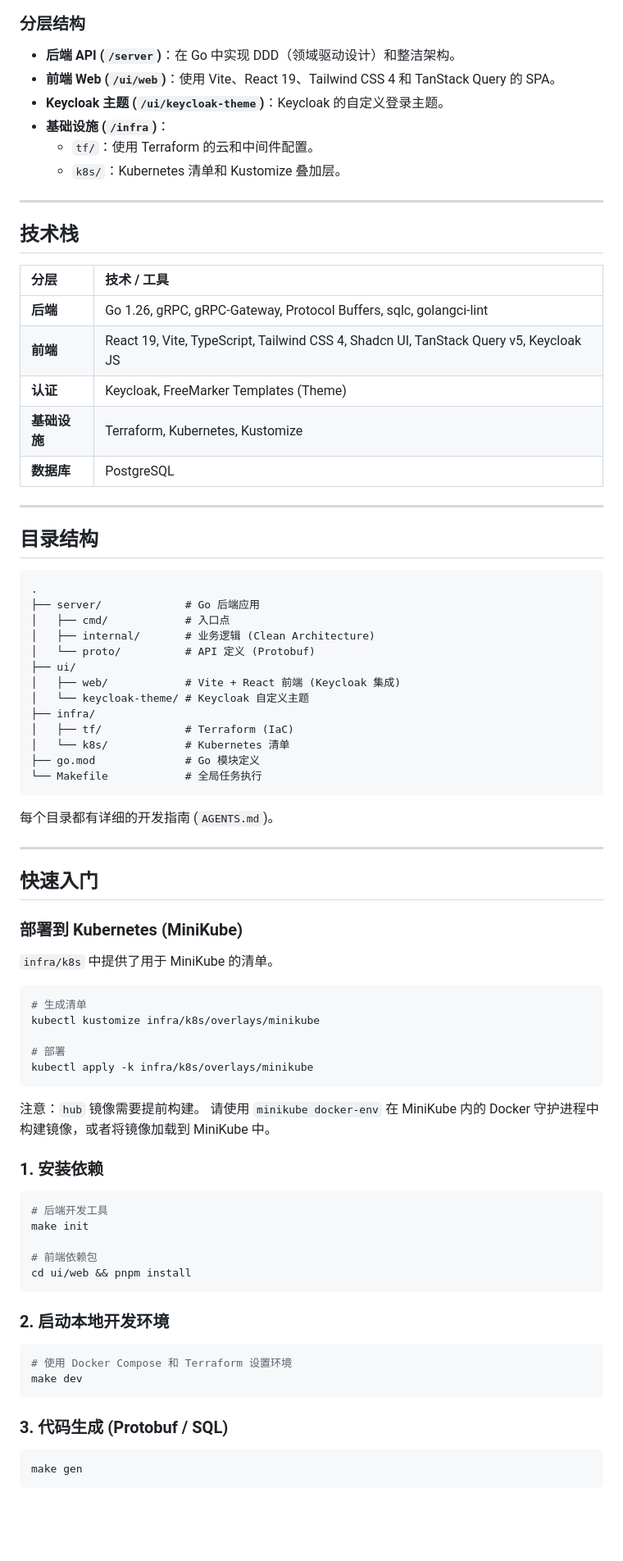
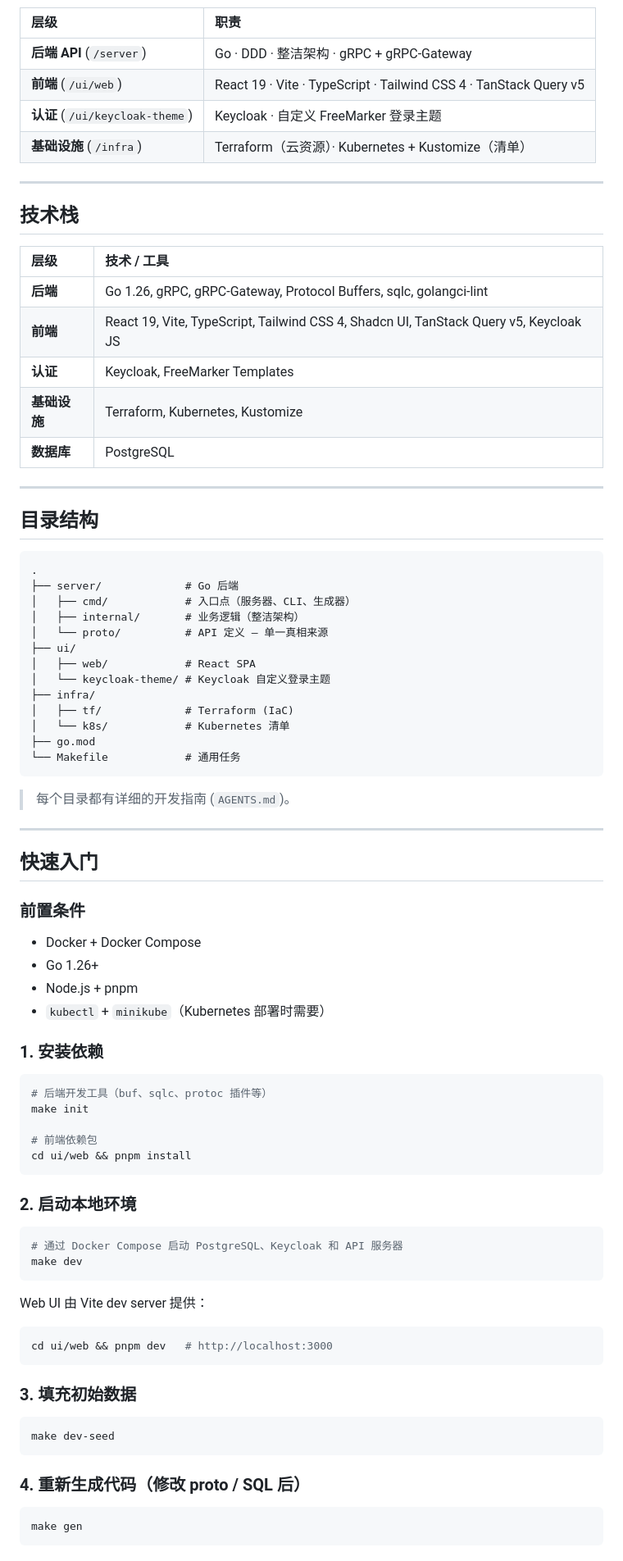
Before and after one commit to linzhengen/hub, a Markdown page: README.zh.md, the part around one of its changes. Shown at 82% size. GitHub-like rendering; blank space fills up the shorter version.

````diff
--- a/README.zh.md
+++ b/README.zh.md
@@ -32,23 +44,22 @@ graph TD
     Infra -.->|Manages| DB
 ```
 
-### 分层结构
-- **后端 API (`/server`)**：在 Go 中实现 DDD（领域驱动设计）和整洁架构。
-- **前端 Web (`/ui/web`)**：使用 Vite、React 19、Tailwind CSS 4 和 TanStack Query 的 SPA。
-- **Keycloak 主题 (`/ui/keycloak-theme`)**：Keycloak 的自定义登录主题。
-- **基础设施 (`/infra`)**：
-    - `tf/`：使用 Terraform 的云和中间件配置。
-    - `k8s/`：Kubernetes 清单和 Kustomize 叠加层。
+| 层级 | 职责 |
+|:---|:---|
+| **后端 API** (`/server`) | Go · DDD · 整洁架构 · gRPC + gRPC-Gateway |
+| **前端** (`/ui/web`) | React 19 · Vite · TypeScript · Tailwind CSS 4 · TanStack Query v5 |
+| **认证** (`/ui/keycloak-theme`) | Keycloak · 自定义 FreeMarker 登录主题 |
+| **基础设施** (`/infra`) | Terraform（云资源）· Kubernetes + Kustomize（清单） |
 
 ---
 
 ## 技术栈
 
-| 分层 | 技术 / 工具 |
-| :--- | :--- |
+| 层级 | 技术 / 工具 |
+|:---|:---|
 | **后端** | Go 1.26, gRPC, gRPC-Gateway, Protocol Buffers, sqlc, golangci-lint |
 | **前端** | React 19, Vite, TypeScript, Tailwind CSS 4, Shadcn UI, TanStack Query v5, Keycloak JS |
-| **认证** | Keycloak, FreeMarker Templates (Theme) |
+| **认证** | Keycloak, FreeMarker Templates |
 | **基础设施** | Terraform, Kubernetes, Kustomize |
 | **数据库** | PostgreSQL |
 
@@ -58,59 +69,63 @@ graph TD
 
 ```text
 .
-├── server/             # Go 后端应用
-│   ├── cmd/            # 入口点
-│   ├── internal/       # 业务逻辑 (Clean Architecture)
-│   └── proto/          # API 定义 (Protobuf)
+├── server/             # Go 后端
+│   ├── cmd/            # 入口点（服务器、CLI、生成器）
+│   ├── internal/       # 业务逻辑（整洁架构）
+│   └── proto/          # API 定义 — 单一真相来源
 ├── ui/
-│   ├── web/            # Vite + React 前端 (Keycloak 集成)
-│   └── keycloak-theme/ # Keycloak 自定义主题
+│   ├── web/            # React SPA
+│   └── keycloak-theme/ # Keycloak 自定义登录主题
 ├── infra/
 │   ├── tf/             # Terraform (IaC)
 │   └── k8s/            # Kubernetes 清单
-├── go.mod              # Go 模块定义
-└── Makefile            # 全局任务执行
+├── go.mod
+└── Makefile            # 通用任务
 ```
 
-每个目录都有详细的开发指南 (`AGENTS.md`)。
+> 每个目录都有详细的开发指南 (`AGENTS.md`)。
 
 ---
 
 ## 快速入门
 
-### 部署到 Kubernetes (MiniKube)
+### 前置条件
 
-`infra/k8s` 中提供了用于 MiniKube 的清单。
-
-```bash
-# 生成清单
-kubectl kustomize infra/k8s/overlays/minikube
-
-# 部署
-kubectl apply -k infra/k8s/overlays/minikube
-```
-
-注意：`hub` 镜像需要提前构建。
-请使用 `minikube docker-env` 在 MiniKube 内的 Docker 守护进程中构建镜像，或者将镜像加载到 MiniKube 中。
+- Docker + Docker Compose
+- Go 1.26+
+- Node.js + pnpm
+- `kubectl` + `minikube`（Kubernetes 部署时需要）
 
 ### 1. 安装依赖
 
 ```bash
-# 后端开发工具
+# 后端开发工具（buf、sqlc、protoc 插件等）
 make init
 
 # 前端依赖包
 cd ui/web && pnpm install
 ```
 
-### 2. 启动本地开发环境
+### 2. 启动本地环境
 
 ```bash
-# 使用 Docker Compose 和 Terraform 设置环境
+# 通过 Docker Compose 启动 PostgreSQL、Keycloak 和 API 服务器
 make dev
 ```
 
-### 3. 代码生成 (Protobuf / SQL)
+Web UI 由 Vite dev server 提供：
+
+```bash
+cd ui/web && pnpm dev   # http://localhost:3000
+```
+
+### 3. 填充初始数据
+
+```bash
+make dev-seed
+```
+
+### 4. 重新生成代码（修改 proto / SQL 后）
 
 ```bash
 make gen
````
Also changed, not shown: other parts of README.zh.md (+40 -18 lines), README.ja.md (+78 -53 lines), README.md (+91 -66 lines), docs/screenshots/dashboard.png (added), docs/screenshots/groups.png (added), docs/screenshots/roles.png (added), docs/screenshots/users-filters.png (added), docs/screenshots/users.png (added), 1 other file.
